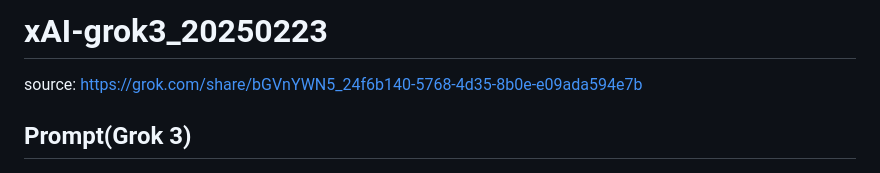
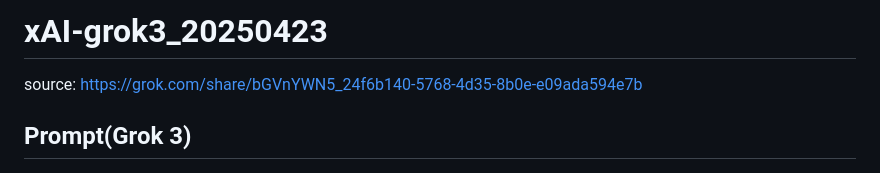
Before and after one commit to jujumilk3/leaked-system-prompts, a Markdown page: xAI-grok3_20250423.md, the part around the change. GitHub-like rendering.

```diff
--- a/xAI-grok3_20250423.md
+++ b/xAI-grok3_20250423.md
@@ -1,4 +1,4 @@
-# xAI-grok3_20250223
+# xAI-grok3_20250423
 
 source: <https://grok.com/share/bGVnYWN5_24f6b140-5768-4d35-8b0e-e09ada594e7b>
 
```
Also changed, not shown: xAI-grok3_20250504.md (added, +153 -0 lines).
